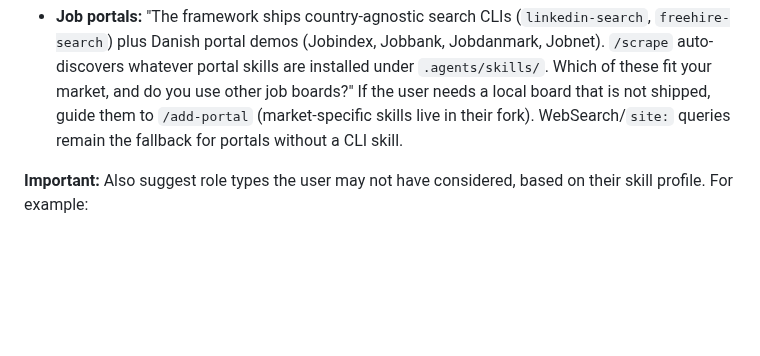
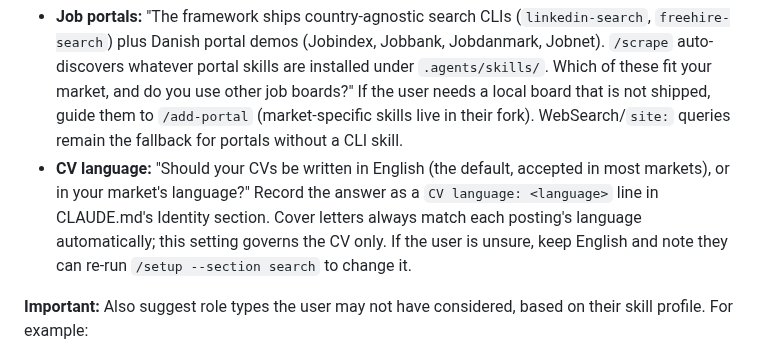
Before and after one commit to SahilSinghDiwan/ai-job-search, a Markdown page: .claude/commands/setup.md, the part around the change. Rendered like a GitHub page; blank space fills up the shorter version.

```diff
--- a/.claude/commands/setup.md
+++ b/.claude/commands/setup.md
@@ -314,6 +314,7 @@ Ask about:
 - **Target companies (optional):** "Are there specific companies you'd like to monitor for openings?"
 - **Geographic scope:** "Which cities or regions should I search in? How far are you willing to commute?" Use this to define the location filter tiers (ideal, acceptable, borderline, too far).
 - **Job portals:** "The framework ships country-agnostic search CLIs (`linkedin-search`, `freehire-search`) plus Danish portal demos (Jobindex, Jobbank, Jobdanmark, Jobnet). `/scrape` auto-discovers whatever portal skills are installed under `.agents/skills/`. Which of these fit your market, and do you use other job boards?" If the user needs a local board that is not shipped, guide them to `/add-portal` (market-specific skills live in their fork). WebSearch/`site:` queries remain the fallback for portals without a CLI skill.
+- **CV language:** "Should your CVs be written in English (the default, accepted in most markets), or in your market's language?" Record the answer as a `CV language: <language>` line in CLAUDE.md's Identity section. Cover letters always match each posting's language automatically; this setting governs the CV only. If the user is unsure, keep English and note they can re-run `/setup --section search` to change it.
 
 **Important:** Also suggest role types the user may not have considered, based on their skill profile. For example:
 - If they have strong Python + domain expertise: "Have you considered roles like 'Technical Consultant' or 'Solutions Engineer' in your domain?"
```
Also changed, not shown: .claude/commands/apply.md (+2 -2 lines).
